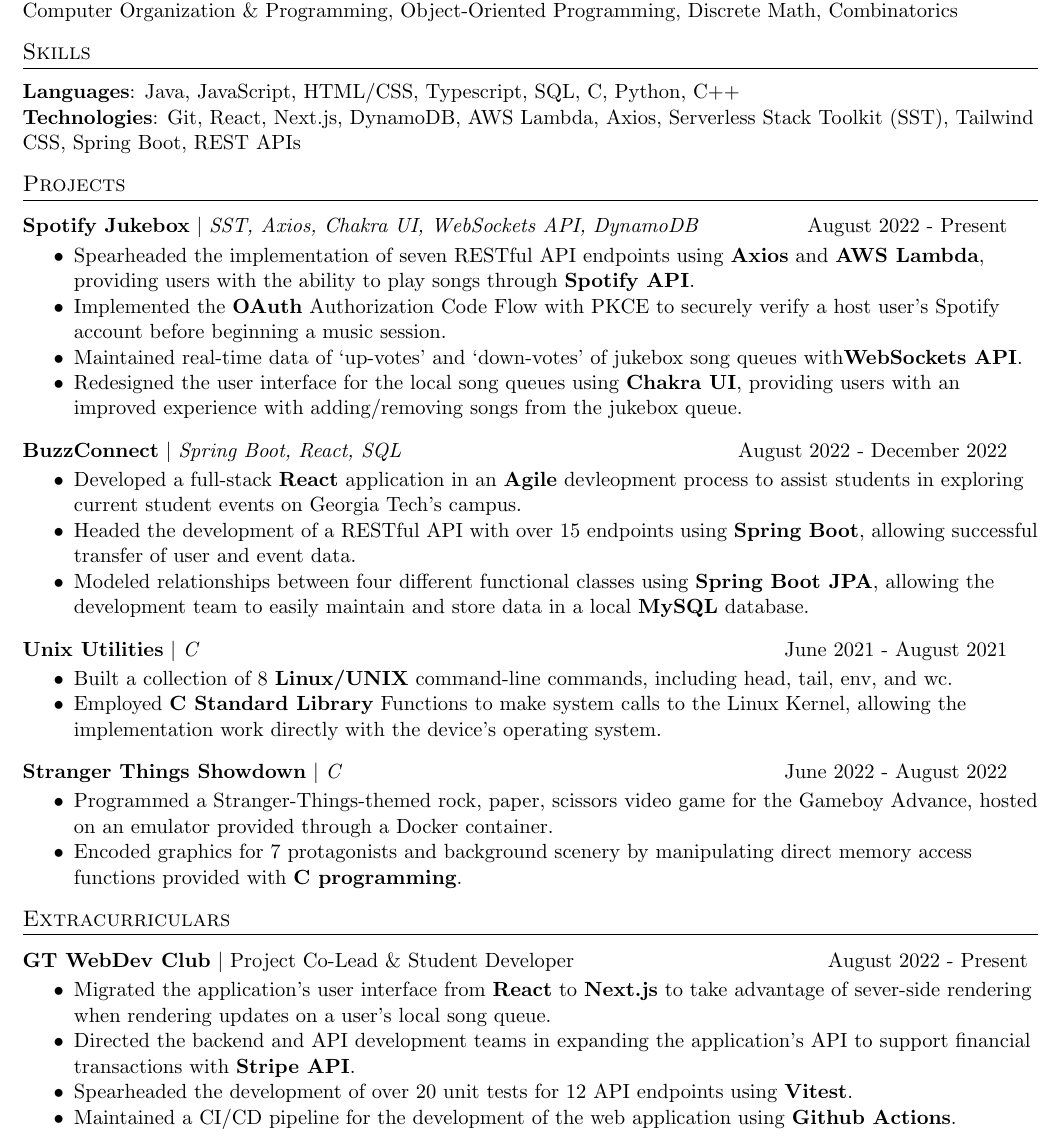
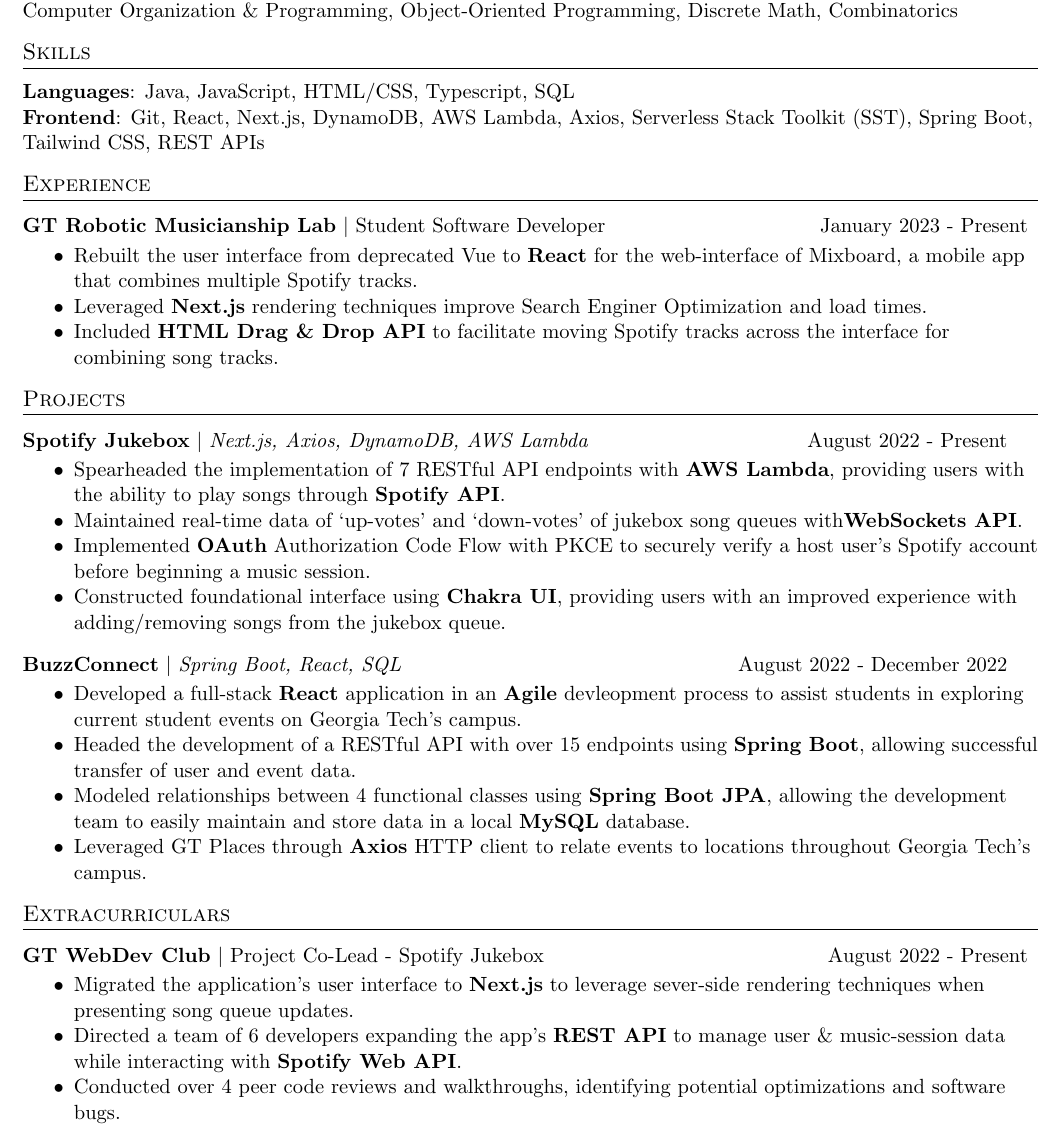
Before and after one commit to brianpak2402/Resume, a LaTeX CV (Pak_Brian_Resume.tex): part of the page, cut so that both start at the same text. Compiled offline with pdfLaTeX.

Commit message:
update 1/27

```diff
--- a/Pak_Brian_Resume.tex
+++ b/Pak_Brian_Resume.tex
@@ -114,57 +114,57 @@
       {B.S -- Computer Science, Concentrations: Intelligence \& Media}{\vspace{0.1cm}}
     \textbf{Coursework}{: Data Structures \& Algorithms (Java \& C++), Software Design, Information Visualization, Computer Organization \& Programming, Object-Oriented Programming, Discrete Math, Combinatorics} \\
 
-%--------------EXPERIENCE---------------
-% \section{Experience}
-%   \resumeExperienceHeading{GT WebDev}{Student Software Developer}{August 2022 - Present}
-%     \resumeItemListStart
-%       \item {Spearheaded the implementation of the Authentication Flow with PKCE Extension using \textbf{Axios} and \textbf{AWS Lambda}, allowing a user-specific access token to be securely stored in \textbf{DynamoDB} for later use.}
-%       \item {Designed the Authentication Flow and Search for Songs functionality by composing two Technical Design Documents, informing other team members about its uses and potential challenges.}
-%       \item {Maintained real-time data of `up-votes' and `down-votes' of certain songs/albums using \textbf{WebSockets API}, allowing many people to interact with a music session simultaneously.}
-%     \resumeItemListEnd
-
 %-----------SKILLS----------------------
 \section{Skills}
-    \textbf{Languages}{: Java, JavaScript, HTML/CSS, Typescript, SQL, C, Python, C++} \\
-    \textbf{Technologies}{: Git, React, Next.js,  DynamoDB, AWS Lambda, Axios, Serverless Stack Toolkit (SST), Tailwind CSS, Spring Boot, REST APIs}
+    \textbf{Languages}{: Java, JavaScript, HTML/CSS, Typescript, SQL} \\
+    \textbf{Frontend}{: Git, React, Next.js,  DynamoDB, AWS Lambda, Axios, Serverless Stack Toolkit (SST), Spring Boot, Tailwind CSS, REST APIs}
+
+% --------------EXPERIENCE---------------
+\section{Experience}
+  \resumeExperienceHeading{GT Robotic Musicianship Lab}{Student Software Developer}{January 2023 - Present}
+    \resumeItemListStart
+      \item {Rebuilt the user interface from deprecated Vue to \textbf{React} for the web-interface of Mixboard, a mobile app that combines multiple Spotify tracks.}
+      \item {Leveraged \textbf{Next.js} rendering techniques improve Search Enginer Optimization and load times.}
+      \item {Included \textbf{HTML Drag \& Drop API} to facilitate moving Spotify tracks across the interface for combining song tracks.}
+    \resumeItemListEnd
 
 %-----------PROJECT EXPERIENCE-----------------
 \section{Projects}
-    \resumeProjectHeading{Spotify Jukebox}{SST, Axios, Chakra UI, WebSockets API, DynamoDB}{August 2022 - Present}
+    \resumeProjectHeading{Spotify Jukebox}{Next.js, Axios, DynamoDB, AWS Lambda}{August 2022 - Present}
       \resumeItemListStart
-        \item {Spearheaded the implementation of seven RESTful API endpoints using \textbf{Axios} and \textbf{AWS Lambda}, providing users with the ability to play songs through \textbf{Spotify API}.}
-        \item {Implemented the \textbf{OAuth} Authorization Code Flow with PKCE to securely verify a host user's Spotify account before beginning a music session.}
+        \item {Spearheaded the implementation of 7 RESTful API endpoints with \textbf{AWS Lambda}, providing users with the ability to play songs through \textbf{Spotify API}.}
         \item {Maintained real-time data of `up-votes' and `down-votes' of jukebox song queues with\textbf{WebSockets API}.}
-        \item {Redesigned the user interface for the local song queues using \textbf{Chakra UI}, providing users with an improved experience with adding/removing songs from the jukebox queue.}
+        \item {Implemented \textbf{OAuth} Authorization Code Flow with PKCE to securely verify a host user's Spotify account before beginning a music session.}
+        \item {Constructed foundational interface using \textbf{Chakra UI}, providing users with an improved experience with adding/removing songs from the jukebox queue.}
       \resumeItemListEnd
 
     \resumeProjectHeading{BuzzConnect}{Spring Boot, React, SQL}{August 2022 - December 2022}
       \resumeItemListStart
         \item {Developed a full-stack \textbf{React} application in an \textbf{Agile} devleopment process to assist students in exploring current student events on Georgia Tech's campus.}
         \item {Headed the development of a RESTful API with over 15 endpoints using \textbf{Spring Boot}, allowing successful transfer of user and event data.}
-        \item {Modeled relationships between four different functional classes using \textbf{Spring Boot JPA}, allowing the development team to easily maintain and store data in a local \textbf{MySQL} database.}
+        \item {Modeled relationships between 4 functional classes using \textbf{Spring Boot JPA}, allowing the development team to easily maintain and store data in a local \textbf{MySQL} database.}
+        \item {Leveraged GT Places through \textbf{Axios} HTTP client to relate events to locations throughout Georgia Tech's campus.}
       \resumeItemListEnd
 
-    \resumeProjectHeading{Unix Utilities}{C}{June 2021 - August 2021}
-      \resumeItemListStart
-        \item {Built a collection of 8 \textbf{Linux/UNIX} command-line commands, including head, tail, env, and wc.}
-        \item {Employed \textbf{C Standard Library} Functions to make system calls to the Linux Kernel, allowing the implementation work directly with the device's operating system.}
-      \resumeItemListEnd
+    % \resumeProjectHeading{Unix Utilities}{C}{June 2021 - August 2021}
+    %   \resumeItemListStart
+    %     \item {Built a collection of 8 \textbf{Linux/UNIX} command-line commands, including head, tail, env, and wc.}
+    %     \item {Employed \textbf{C Standard Library} Functions to make system calls to the Linux Kernel, allowing the implementation work directly with the device's operating system.}
+    %   \resumeItemListEnd
 
-    \resumeProjectHeading{Stranger Things Showdown}{C}{June 2022 - August 2022}
-      \resumeItemListStart
-        \item {Programmed a Stranger-Things-themed rock, paper, scissors video game for the Gameboy Advance, hosted on an emulator provided through a Docker container.}
-        \item {Encoded graphics for 7 protagonists and background scenery by manipulating direct memory access functions provided with \textbf{C programming}.}
-      \resumeItemListEnd
+    % \resumeProjectHeading{Stranger Things Showdown}{C}{June 2022 - August 2022}
+    %   \resumeItemListStart
+    %     \item {Programmed a Stranger-Things-themed rock, paper, scissors video game for the Gameboy Advance, hosted on an emulator provided through a Docker container.}
+    %     \item {Encoded graphics for 7 protagonists and background scenery by manipulating direct memory access functions provided with \textbf{C programming}.}
+    %   \resumeItemListEnd
 
 %-----------LEADERSHIP----------------------
 \section{Extracurriculars}
-  \resumeExperienceHeading{GT WebDev Club}{Project Co-Lead \& Student Developer}{August 2022 - Present}
+  \resumeExperienceHeading{GT WebDev Club}{Project Co-Lead - Spotify Jukebox}{August 2022 - Present}
     \resumeItemListStart
-      \item {Migrated the application's user interface from \textbf{React} to \textbf{Next.js} to take advantage of sever-side rendering when rendering updates on a user's local song queue.}
-      \item {Directed the backend and API development teams in expanding the application's API to support financial transactions with \textbf{Stripe API}.}
-      \item {Spearheaded the development of over 20 unit tests for 12 API endpoints using \textbf{Vitest}.}
-      \item {Maintained a CI/CD pipeline for the development of the web application using \textbf{Github Actions}.}
+      \item {Migrated the application's user interface to \textbf{Next.js} to leverage sever-side rendering techniques when presenting song queue updates.}
+      \item {Directed a team of 6 developers expanding the app's \textbf{REST API} to manage user \& music-session data while interacting with \textbf{Spotify Web API}.}
+      \item {Conducted over 4 peer code reviews and walkthroughs, identifying potential optimizations and software bugs.}
     \resumeItemListEnd
 
 
```
Also changed, not shown: Pak_Brian_Resume.pdf, 6 other files.
